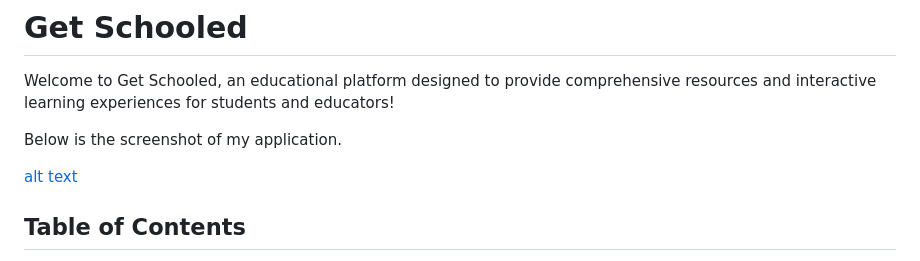
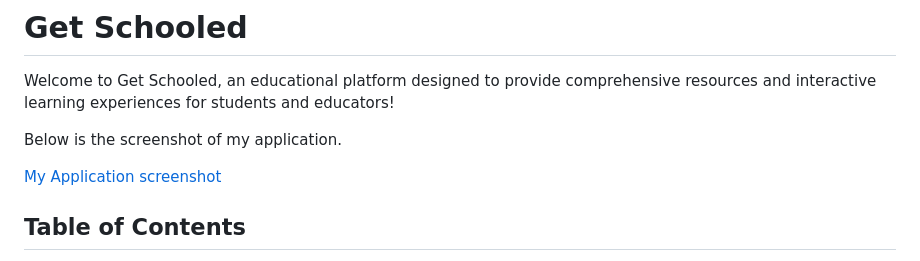
Before and after one commit to G-essien/alx_html_css, a Markdown page: css_advanced/README.md, the part around the change. Drawn GitHub-style.

Commit message:
added screenshot of my application in the README file

```diff
--- a/css_advanced/README.md
+++ b/css_advanced/README.md
@@ -4,7 +4,7 @@ Welcome to Get Schooled, an educational platform designed to provide comprehensi
 
 Below is the screenshot of my application.
 
-[alt text](<../../../Downloads/Screenshot 2024-06-29 205710.png>)
+[My Application screenshot](<../../../Downloads/Screenshot 2024-06-29 205710.png>)
 
 ## Table of Contents
 
```
